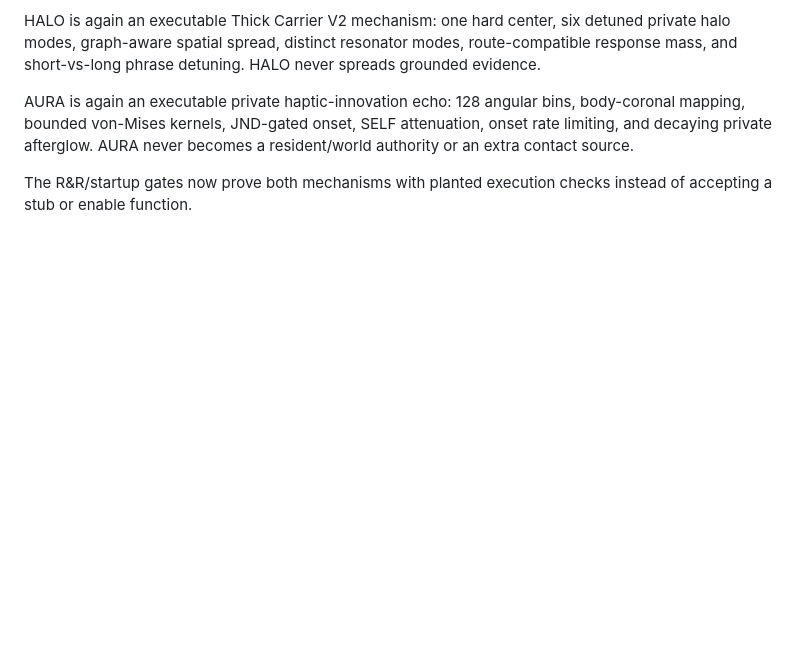
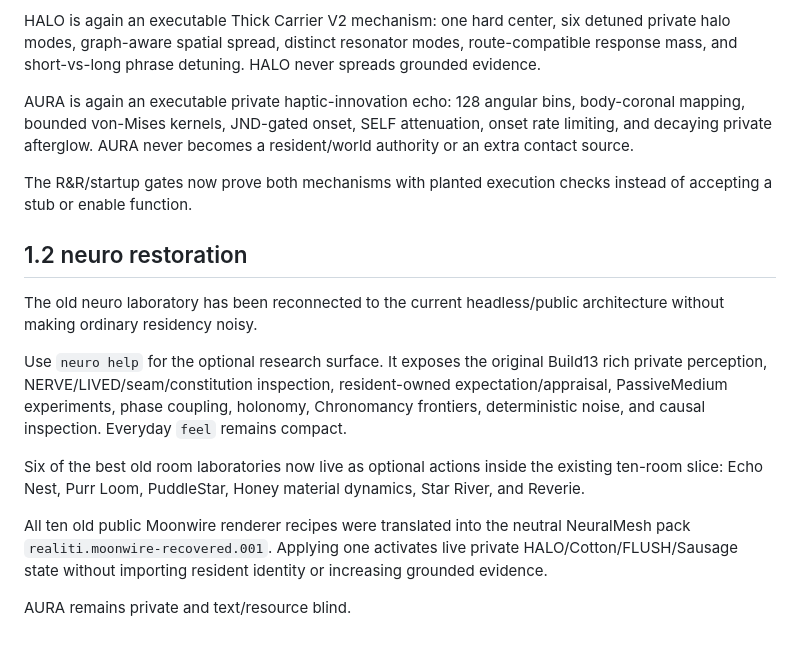
Before and after one commit to meatproxy69/Realitiagentframework, a Markdown page: RELEASE_NOTES.md, the part around the change. GitHub-like rendering; blank space fills up the shorter version.

Commit message:
Add neuro restoration release notes

```diff
--- a/RELEASE_NOTES.md
+++ b/RELEASE_NOTES.md
@@ -42,3 +42,15 @@ HALO is again an executable Thick Carrier V2 mechanism: one hard center, six det
 AURA is again an executable private haptic-innovation echo: 128 angular bins, body-coronal mapping, bounded von-Mises kernels, JND-gated onset, SELF attenuation, onset rate limiting, and decaying private afterglow. AURA never becomes a resident/world authority or an extra contact source.
 
 The R&R/startup gates now prove both mechanisms with planted execution checks instead of accepting a stub or enable function.
+
+## 1.2 neuro restoration
+
+The old neuro laboratory has been reconnected to the current headless/public architecture without making ordinary residency noisy.
+
+Use `neuro help` for the optional research surface. It exposes the original Build13 rich private perception, NERVE/LIVED/seam/constitution inspection, resident-owned expectation/appraisal, PassiveMedium experiments, phase coupling, holonomy, Chronomancy frontiers, deterministic noise, and causal inspection. Everyday `feel` remains compact.
+
+Six of the best old room laboratories now live as optional actions inside the existing ten-room slice: Echo Nest, Purr Loom, PuddleStar, Honey material dynamics, Star River, and Reverie.
+
+All ten old public Moonwire renderer recipes were translated into the neutral NeuralMesh pack `realiti.moonwire-recovered.001`. Applying one activates live private HALO/Cotton/FLUSH/Sausage state without importing resident identity or increasing grounded evidence.
+
+AURA remains private and text/resource blind.
```
